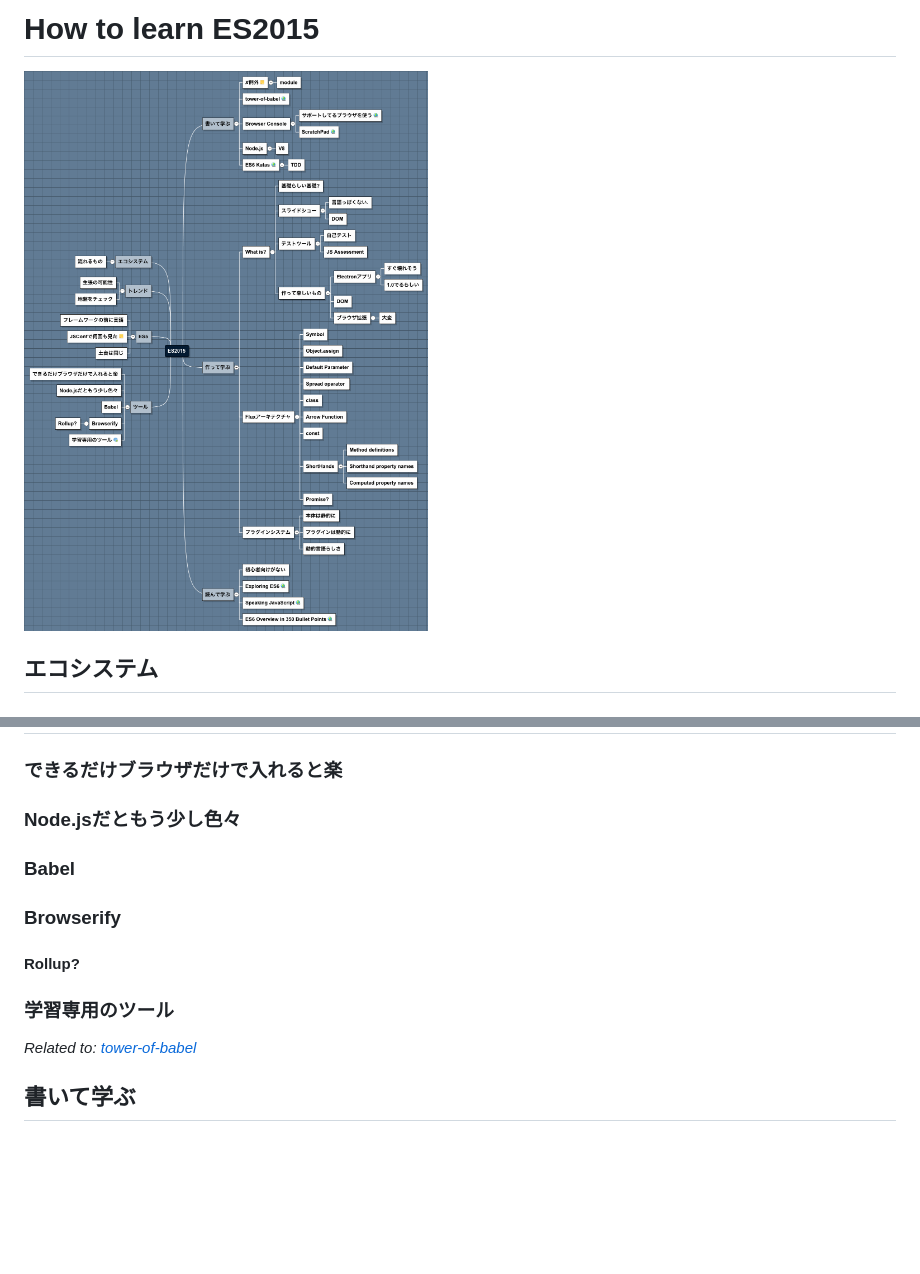
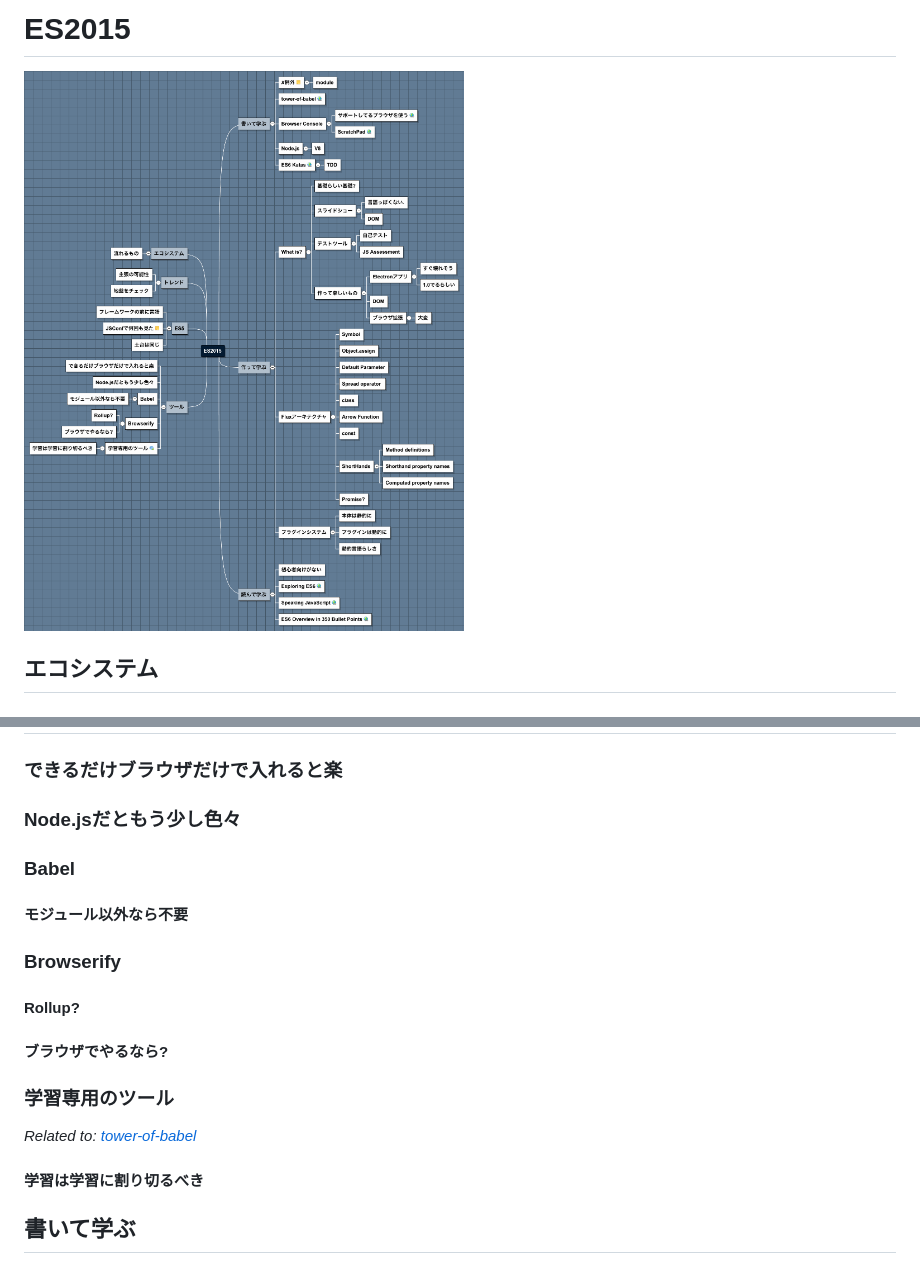
Before and after one commit to azu/how-to-learn-es6, a Markdown page: README.md, 2 parts joined by grey strips. Rendered like a GitHub page; pictures changed too: mindmap.png; blank space fills up the shorter version.

```diff
--- a/README.md
+++ b/README.md
@@ -4,6 +4,5 @@ Generated by NB Mind Map Plugin (https://github.com/raydac/netbeans-mmd-plugin)
 -->
-# How to learn ES2015
-
+# ES2015
 ![mingmap](./mindmap.png)
 
 ## エコシステム
@@ -35,12 +34,18 @@ https://www.youtube.com/watch?v=kGsvoAbddBY&amp;list=PL37ZVnwpeshG7ThPHHHRvPFTeU
 
 ### Babel
 
+#### モジュール以外なら不要
+
 ### Browserify
 
 #### Rollup?
 
+#### ブラウザでやるなら?
+
 ### 学習専用のツール
 *Related to: [tower\-of\-babel](#1519BB13A3AA)*
+
+#### 学習は学習に割り切るべき
 
 ## 書いて学ぶ
 
```
Also changed, not shown: other parts of README.md (+1 -1 lines), 1 other file.
